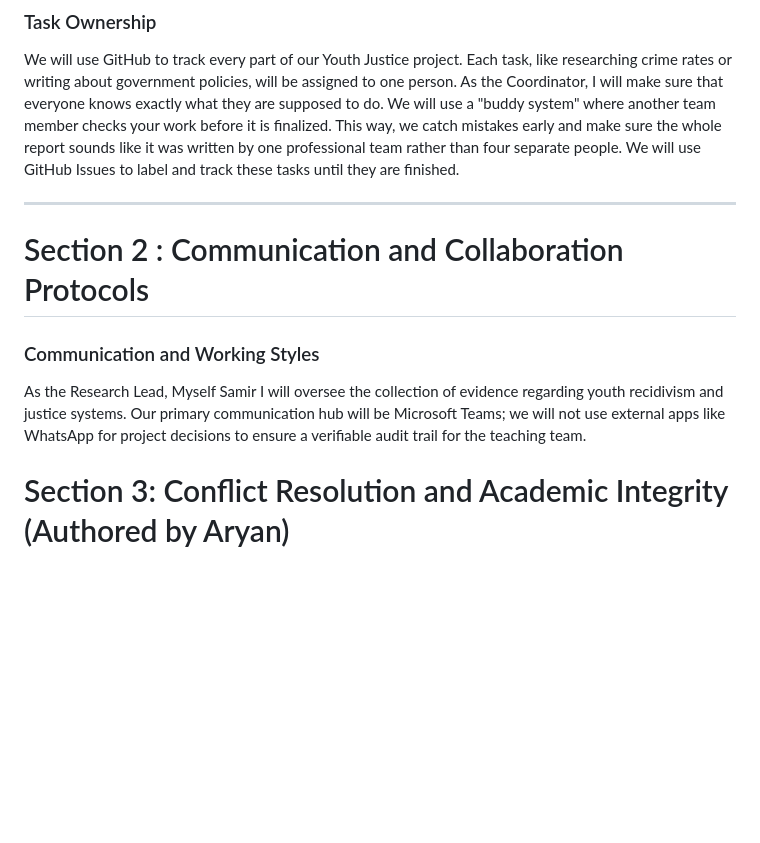
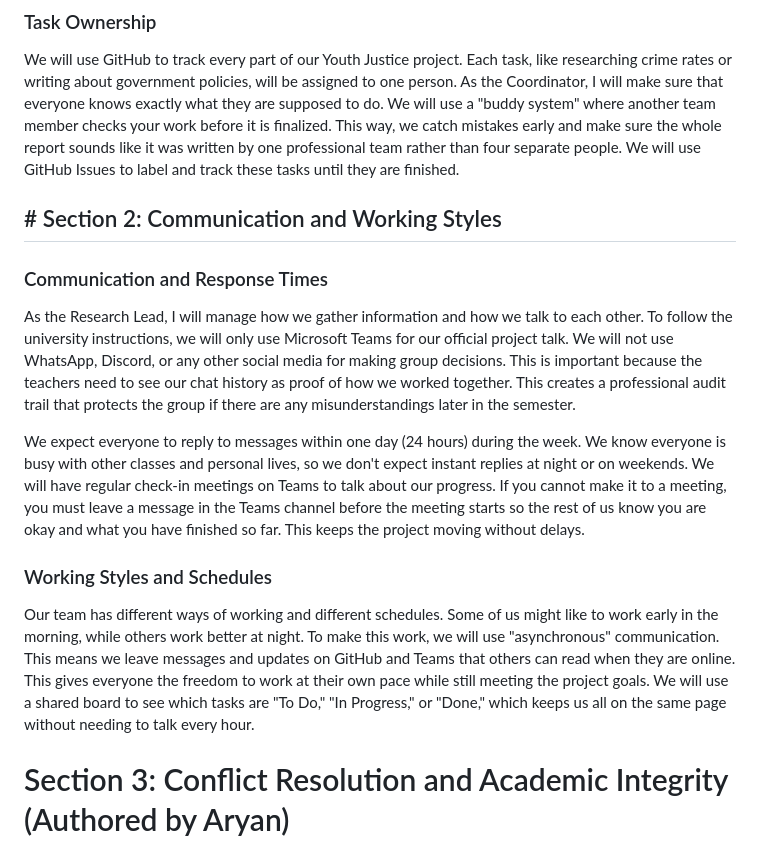
Before and after one commit to Sakar0/Group8Darwin, a Markdown page: GroupContract.md, the part around the change. GitHub-like rendering; blank space fills up the shorter version.

Commit message:
Revise communication and collaboration protocols
Updated communication protocols and response expectations for the team. Added details on asynchronous communication and conflict resolution.

```diff
--- a/GroupContract.md
+++ b/GroupContract.md
@@ -16,11 +16,16 @@ If a member of the group does not do their work or disappears without telling us
 ### Task Ownership
 We will use GitHub to track every part of our Youth Justice project. Each task, like researching crime rates or writing about government policies, will be assigned to one person. As the Coordinator, I will make sure that everyone knows exactly what they are supposed to do. We will use a "buddy system" where another team member checks your work before it is finalized. This way, we catch mistakes early and make sure the whole report sounds like it was written by one professional team rather than four separate people. We will use GitHub Issues to label and track these tasks until they are finished.
 
----
 
-# Section 2 : Communication and Collaboration Protocols
-### Communication and Working Styles
-As the Research Lead, Myself Samir I will oversee the collection of evidence regarding youth recidivism and justice systems. Our primary communication hub will be Microsoft Teams; we will not use external apps like WhatsApp for project decisions to ensure a verifiable audit trail for the teaching team.
+## # Section 2: Communication and Working Styles
+
+### Communication and Response Times
+As the Research Lead, I will manage how we gather information and how we talk to each other. To follow the university instructions, we will only use Microsoft Teams for our official project talk. We will not use WhatsApp, Discord, or any other social media for making group decisions. This is important because the teachers need to see our chat history as proof of how we worked together. This creates a professional audit trail that protects the group if there are any misunderstandings later in the semester.
+
+We expect everyone to reply to messages within one day (24 hours) during the week. We know everyone is busy with other classes and personal lives, so we don't expect instant replies at night or on weekends. We will have regular check-in meetings on Teams to talk about our progress. If you cannot make it to a meeting, you must leave a message in the Teams channel before the meeting starts so the rest of us know you are okay and what you have finished so far. This keeps the project moving without delays.
+
+### Working Styles and Schedules
+Our team has different ways of working and different schedules. Some of us might like to work early in the morning, while others work better at night. To make this work, we will use "asynchronous" communication. This means we leave messages and updates on GitHub and Teams that others can read when they are online. This gives everyone the freedom to work at their own pace while still meeting the project goals. We will use a shared board to see which tasks are "To Do," "In Progress," or "Done," which keeps us all on the same page without needing to talk every hour.
 
 # Section 3: Conflict Resolution and Academic Integrity (Authored by Aryan)
 
```
